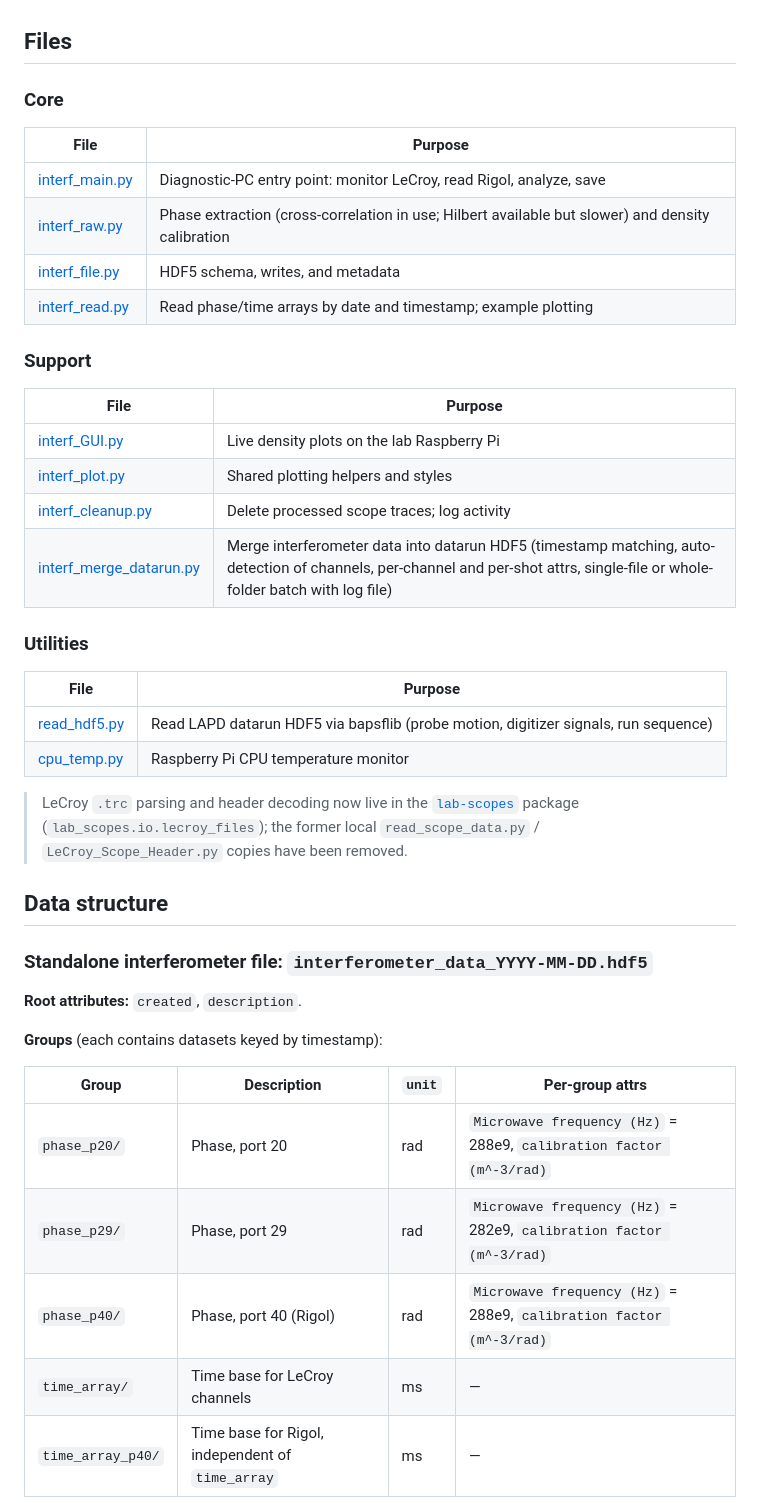
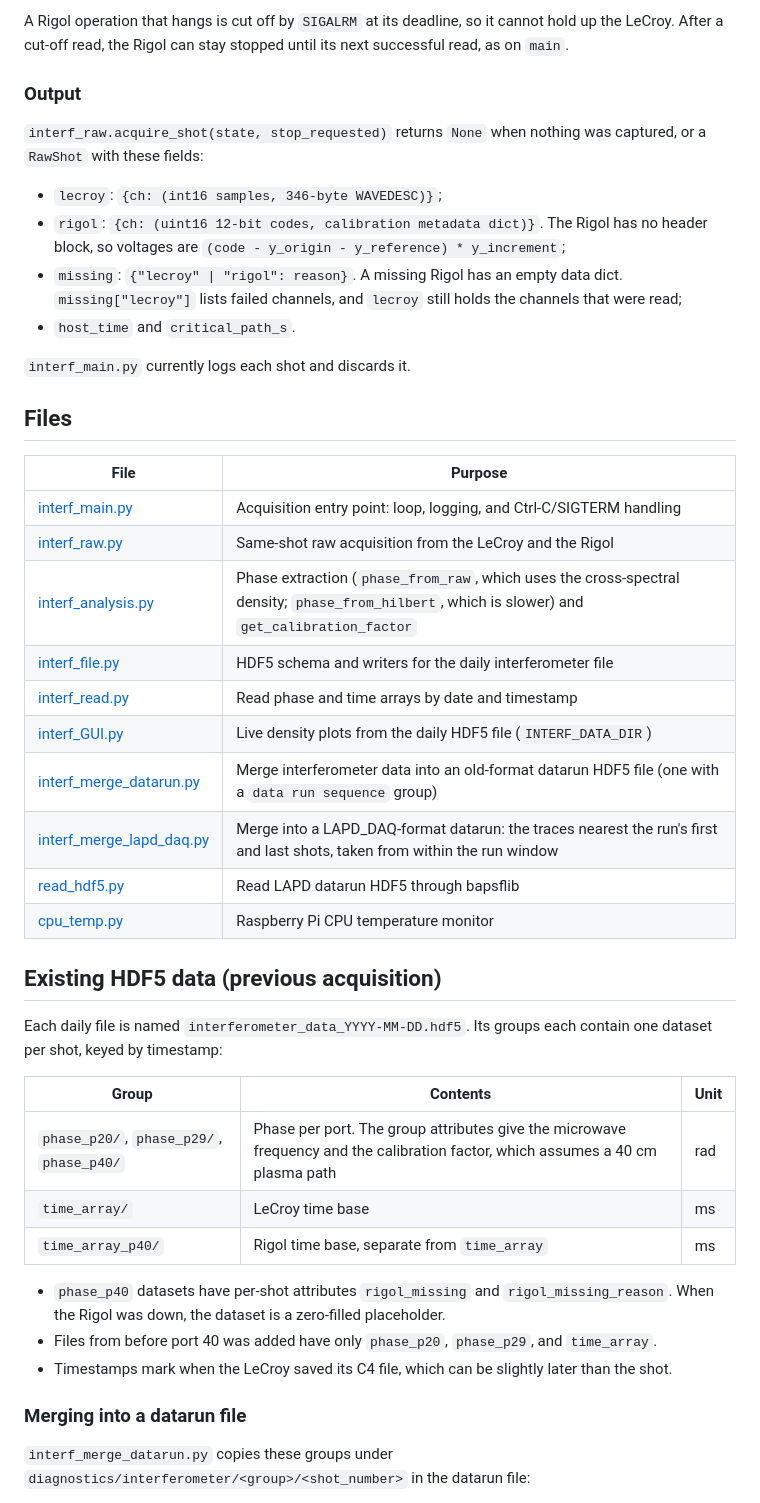
Before and after one commit to BaPSF/bapsf_interferometer, a Markdown page: README.md, the part around one of its changes. Rendered like a GitHub page.

```diff
--- a/README.md
+++ b/README.md
@@ -18,43 +54,46 @@ Requires **Python 3.11+** (developed and tested on 3.14).
+A Rigol operation that hangs is cut off by `SIGALRM` at its deadline, so it cannot hold up the LeCroy. After a cut-off read, the Rigol can stay stopped until its next successful read, as on `main`.
+
+### Output
+
+`interf_raw.acquire_shot(state, stop_requested)` returns `None` when nothing was captured, or a `RawShot` with these fields:
+
+- `lecroy`: `{ch: (int16 samples, 346-byte WAVEDESC)}`;
+- `rigol`: `{ch: (uint16 12-bit codes, calibration metadata dict)}`. The Rigol has no header block, so voltages are `(code - y_origin - y_reference) * y_increment`;
+- `missing`: `{"lecroy" | "rigol": reason}`. A missing Rigol has an empty data dict. `missing["lecroy"]` lists failed channels, and `lecroy` still holds the channels that were read;
+- `host_time` and `critical_path_s`.
+
+`interf_main.py` currently logs each shot and discards it.
 
 ## Files
 
-### Core
 | File | Purpose |
 |---|---|
-| [interf_main.py](interf_main.py) | Diagnostic-PC entry point: monitor LeCroy, read Rigol, analyze, save |
-| [interf_raw.py](interf_raw.py) | Phase extraction (cross-correlation in use; Hilbert available but slower) and density calibration |
-| [interf_file.py](interf_file.py) | HDF5 schema, writes, and metadata |
-| [interf_read.py](interf_read.py) | Read phase/time arrays by date and timestamp; example plotting |
-
-### Support
-| File | Purpose |
-|---|---|
-| [interf_GUI.py](interf_GUI.py) | Live density plots on the lab Raspberry Pi |
-| [interf_plot.py](interf_plot.py) | Shared plotting helpers and styles |
-| [interf_cleanup.py](interf_cleanup.py) | Delete processed scope traces; log activity |
-| [interf_merge_datarun.py](interf_merge_datarun.py) | Merge interferometer data into datarun HDF5 (timestamp matching, auto-detection of channels, per-channel and per-shot attrs, single-file or whole-folder batch with log file) |
-
-### Utilities
-| File | Purpose |
-|---|---|
-| [read_hdf5.py](read_hdf5.py) | Read LAPD datarun HDF5 via bapsflib (probe motion, digitizer signals, run sequence) |
+| [interf_main.py](interf_main.py) | Acquisition entry point: loop, logging, and Ctrl-C/SIGTERM handling |
+| [interf_raw.py](interf_raw.py) | Same-shot raw acquisition from the LeCroy and the Rigol |
+| [interf_analysis.py](interf_analysis.py) | Phase extraction (`phase_from_raw`, which uses the cross-spectral density; `phase_from_hilbert`, which is slower) and `get_calibration_factor` |
+| [interf_file.py](interf_file.py) | HDF5 schema and writers for the daily interferometer file |
+| [interf_read.py](interf_read.py) | Read phase and time arrays by date and timestamp |
+| [interf_GUI.py](interf_GUI.py) | Live density plots from the daily HDF5 file (`INTERF_DATA_DIR`) |
+| [interf_merge_datarun.py](interf_merge_datarun.py) | Merge interferometer data into an old-format datarun HDF5 file (one with a `data run sequence` group) |
+| [interf_merge_lapd_daq.py](interf_merge_lapd_daq.py) | Merge into a LAPD_DAQ-format datarun: the traces nearest the run's first and last shots, taken from within the run window |
+| [read_hdf5.py](read_hdf5.py) | Read LAPD datarun HDF5 through bapsflib |
 | [cpu_temp.py](cpu_temp.py) | Raspberry Pi CPU temperature monitor |
 
-> LeCroy `.trc` parsing and header decoding now live in the [`lab-scopes`](https://github.com/hjia94/lab_scopes) package (`lab_scopes.io.lecroy_files`); the former local `read_scope_data.py` / `LeCroy_Scope_Header.py` copies have been removed.
+## Existing HDF5 data (previous acquisition)
 
-## Data structure
+Each daily file is named `interferometer_data_YYYY-MM-DD.hdf5`. Its groups each contain one dataset per shot, keyed by timestamp:
 
-### Standalone interferometer file: `interferometer_data_YYYY-MM-DD.hdf5`
+| Group | Contents | Unit |
+|---|---|---|
+| `phase_p20/`, `phase_p29/`, `phase_p40/` | Phase per port. The group attributes give the microwave frequency and the calibration factor, which assumes a 40 cm plasma path | rad |
+| `time_array/` | LeCroy time base | ms |
+| `time_array_p40/` | Rigol time base, separate from `time_array` | ms |
 
-**Root attributes:** `created`, `description`.
+- `phase_p40` datasets have per-shot attributes `rigol_missing` and `rigol_missing_reason`. When the Rigol was down, the dataset is a zero-filled placeholder.
+- Files from before port 40 was added have only `phase_p20`, `phase_p29`, and `time_array`.
+- Timestamps mark when the LeCroy saved its C4 file, which can be slightly later than the shot.
 
-**Groups** (each contains datasets keyed by timestamp):
+### Merging into a datarun file
 
-| Group | Description | `unit` | Per-group attrs |
-|---|---|---|---|
-| `phase_p20/` | Phase, port 20 | rad | `Microwave frequency (Hz)` = 288e9, `calibration factor (m^-3/rad)` |
-| `phase_p29/` | Phase, port 29 | rad | `Microwave frequency (Hz)` = 282e9, `calibration factor (m^-3/rad)` |
-| `phase_p40/` | Phase, port 40 (Rigol) | rad | `Microwave frequency (Hz)` = 288e9, `calibration factor (m^-3/rad)` |
-| `time_array/` | Time base for LeCroy channels | ms | — |
-| `time_array_p40/` | Time base for Rigol, independent of `time_array` | ms | — |
+`interf_merge_datarun.py` copies these groups under `diagnostics/interferometer/<group>/<shot_number>` in the datarun file:
 
```
Also changed, not shown: other parts of README.md (+52 -82 lines).
